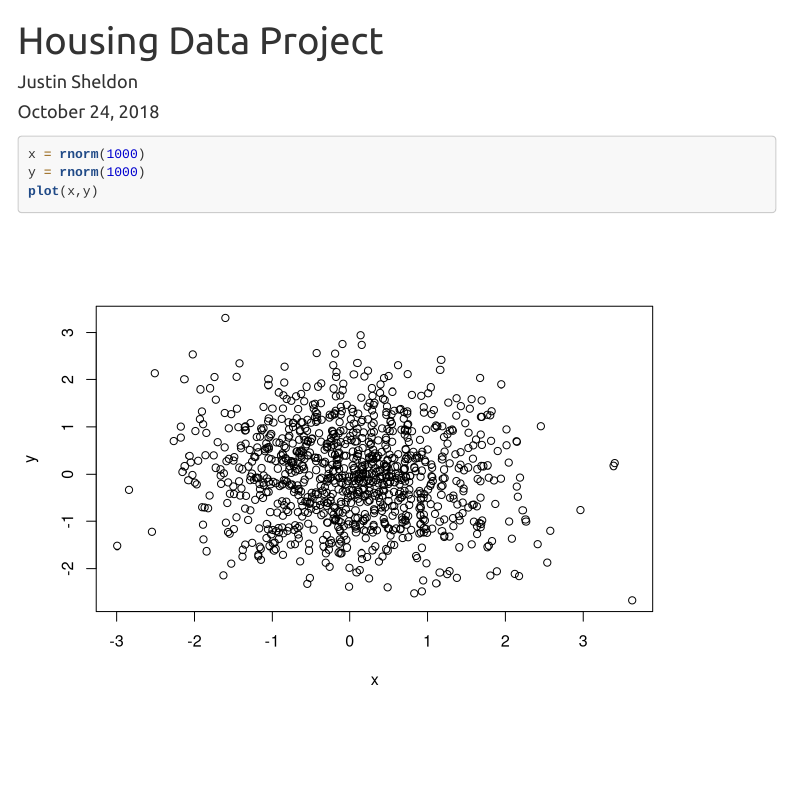
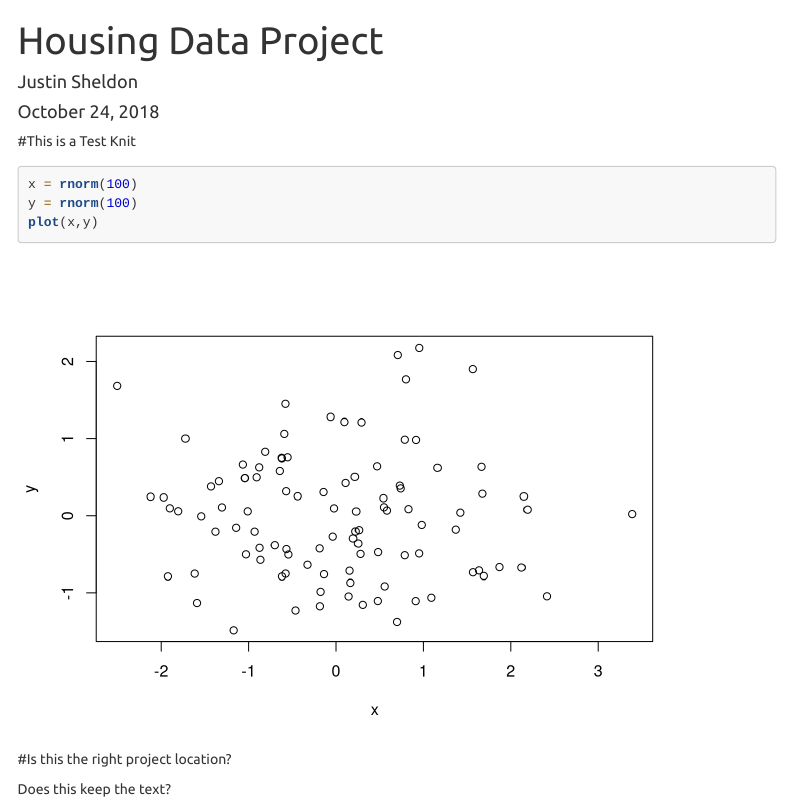
Before and after one commit to JSheldon3488/Statistical-Learning-Project, an R Markdown document (HousingDataProject.Rmd): the page in a window 1100 px wide, from its top. Rendered offline with R 4.5, knitr and Pandoc, with nearby package versions; code that draws random numbers runs with fixed seeds of ours; menus at the side of the page are left out.

Commit message:
Add files via upload
Test Text

````diff
--- a/HousingDataProject.Rmd
+++ b/HousingDataProject.Rmd
@@ -8,14 +8,19 @@ output:
     toc_float: true
     theme: united
     highlight: tango
+    keep_tex: true
 ---
 
 ```{r setup, include=FALSE}
 knitr::opts_chunk$set(echo = TRUE)
 ```
 
+#This is a Test Knit
 ```{r}
-x = rnorm(1000)
-y = rnorm(1000)
+x = rnorm(100)
+y = rnorm(100)
 plot(x,y)
 ```
+#Is this the right project location?
+
+Does this keep the text?
````
